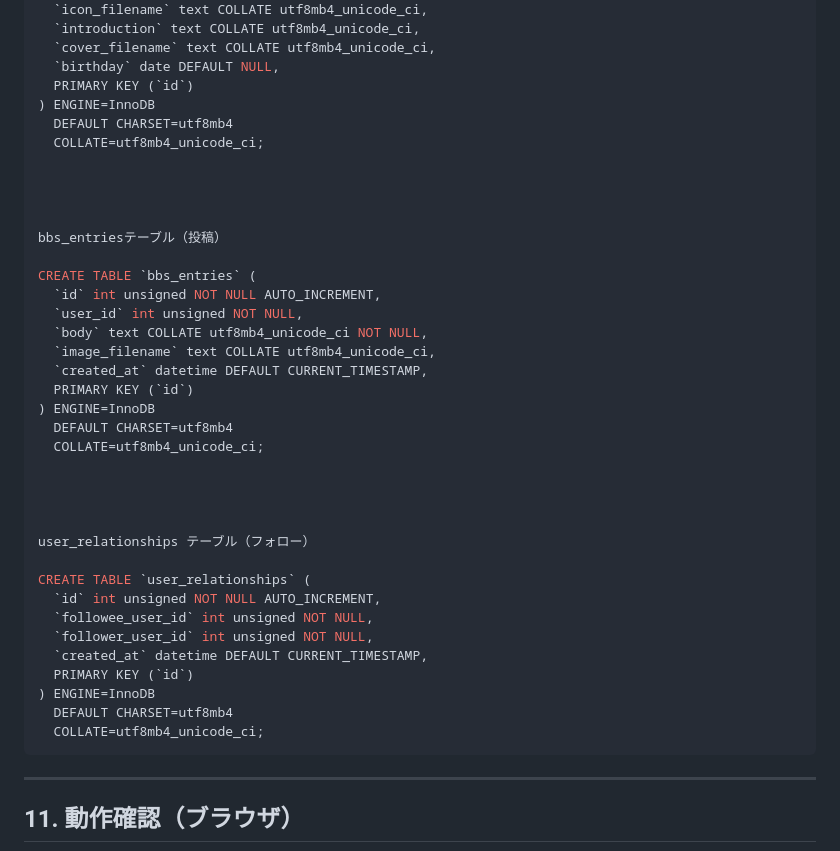
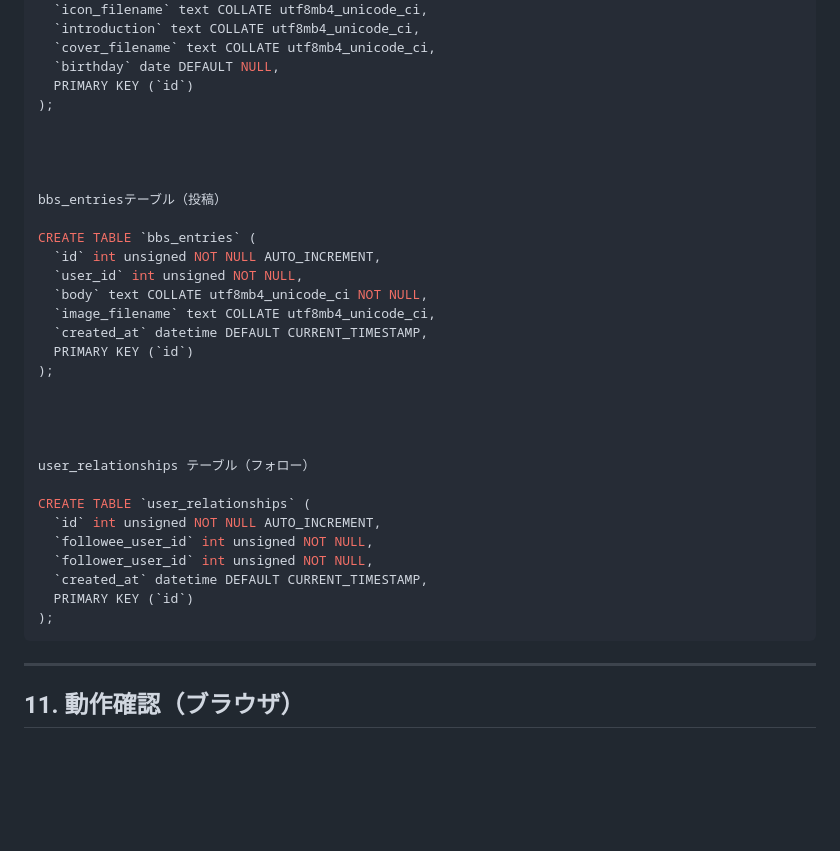
Before and after one commit to rusou22/suiyou12_kouki_kadai, a Markdown page: README.md, the part around the change. GitHub-like rendering; blank space fills up the shorter version.

````diff
--- a/README.md
+++ b/README.md
@@ -220,9 +220,7 @@ CREATE TABLE `users` (
   `cover_filename` text COLLATE utf8mb4_unicode_ci,
   `birthday` date DEFAULT NULL,
   PRIMARY KEY (`id`)
-) ENGINE=InnoDB
-  DEFAULT CHARSET=utf8mb4
-  COLLATE=utf8mb4_unicode_ci;
+);
 
 
 
@@ -236,9 +234,7 @@ CREATE TABLE `bbs_entries` (
   `image_filename` text COLLATE utf8mb4_unicode_ci,
   `created_at` datetime DEFAULT CURRENT_TIMESTAMP,
   PRIMARY KEY (`id`)
-) ENGINE=InnoDB
-  DEFAULT CHARSET=utf8mb4
-  COLLATE=utf8mb4_unicode_ci;
+);
 
 
 
@@ -251,9 +247,7 @@ CREATE TABLE `user_relationships` (
   `follower_user_id` int unsigned NOT NULL,
   `created_at` datetime DEFAULT CURRENT_TIMESTAMP,
   PRIMARY KEY (`id`)
-) ENGINE=InnoDB
-  DEFAULT CHARSET=utf8mb4
-  COLLATE=utf8mb4_unicode_ci;
+);
 ```
 
 ---
````
